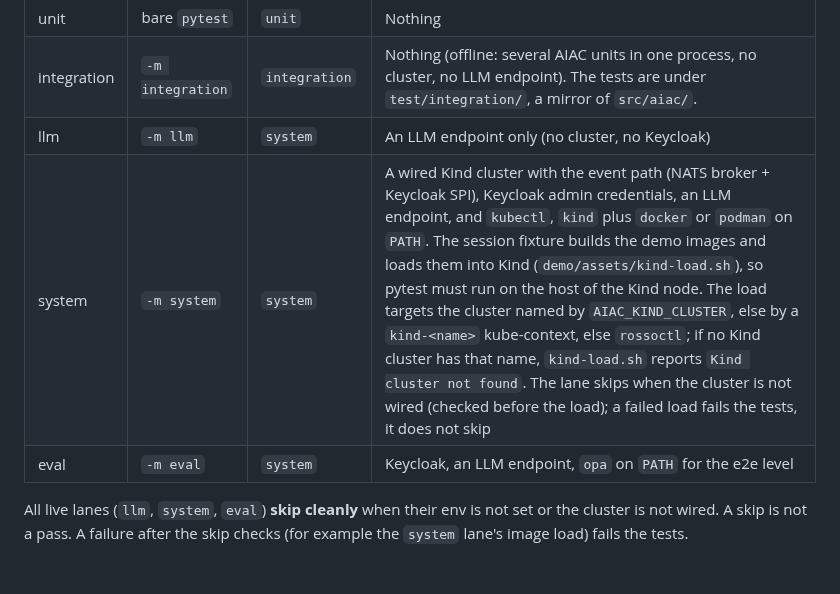
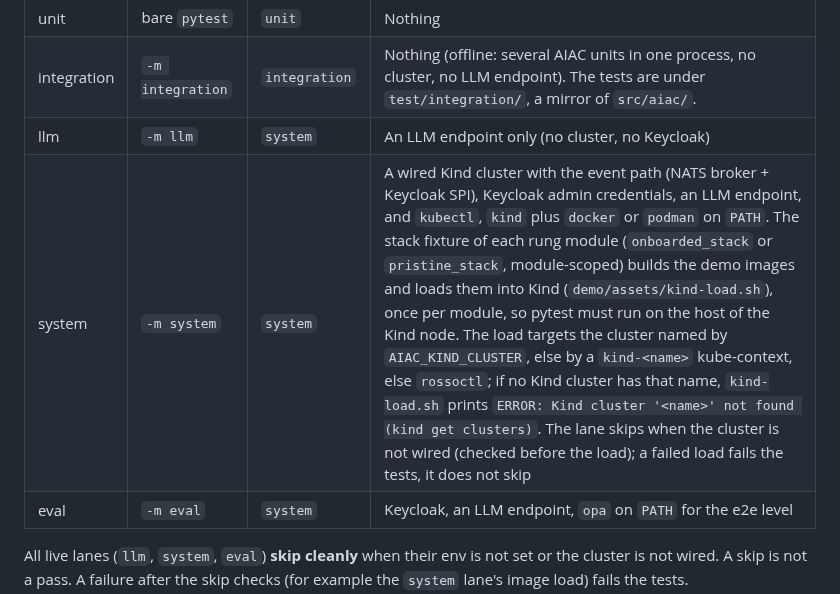
Before and after one commit to rossoctl/aiac, a Markdown page: docs/agents/test.md, the part around the change. Drawn GitHub-style; blank space fills up the shorter version.

```diff
--- a/docs/agents/test.md
+++ b/docs/agents/test.md
@@ -36,7 +36,7 @@ to put a new test, see `docs/testing/testing-strategy.md`.
 | unit | bare `pytest` | `unit` | Nothing |
 | integration | `-m integration` | `integration` | Nothing (offline: several AIAC units in one process, no cluster, no LLM endpoint). The tests are under `test/integration/`, a mirror of `src/aiac/`. |
 | llm | `-m llm` | `system` | An LLM endpoint only (no cluster, no Keycloak) |
-| system | `-m system` | `system` | A wired Kind cluster with the event path (NATS broker + Keycloak SPI), Keycloak admin credentials, an LLM endpoint, and `kubectl`, `kind` plus `docker` or `podman` on `PATH`. The session fixture builds the demo images and loads them into Kind (`demo/assets/kind-load.sh`), so pytest must run on the host of the Kind node. The load targets the cluster named by `AIAC_KIND_CLUSTER`, else by a `kind-<name>` kube-context, else `rossoctl`; if no Kind cluster has that name, `kind-load.sh` reports `Kind cluster not found`. The lane skips when the cluster is not wired (checked before the load); a failed load fails the tests, it does not skip |
+| system | `-m system` | `system` | A wired Kind cluster with the event path (NATS broker + Keycloak SPI), Keycloak admin credentials, an LLM endpoint, and `kubectl`, `kind` plus `docker` or `podman` on `PATH`. The stack fixture of each rung module (`onboarded_stack` or `pristine_stack`, module-scoped) builds the demo images and loads them into Kind (`demo/assets/kind-load.sh`), once per module, so pytest must run on the host of the Kind node. The load targets the cluster named by `AIAC_KIND_CLUSTER`, else by a `kind-<name>` kube-context, else `rossoctl`; if no Kind cluster has that name, `kind-load.sh` prints `ERROR: Kind cluster '<name>' not found (kind get clusters)`. The lane skips when the cluster is not wired (checked before the load); a failed load fails the tests, it does not skip |
 | eval | `-m eval` | `system` | Keycloak, an LLM endpoint, `opa` on `PATH` for the e2e level |
 
 All live lanes (`llm`, `system`, `eval`) **skip cleanly** when their env is not
```
Also changed, not shown: README.md (+10 -30 lines), docs/presentations/aiac-architecture.drawio.png, 1 other file.
